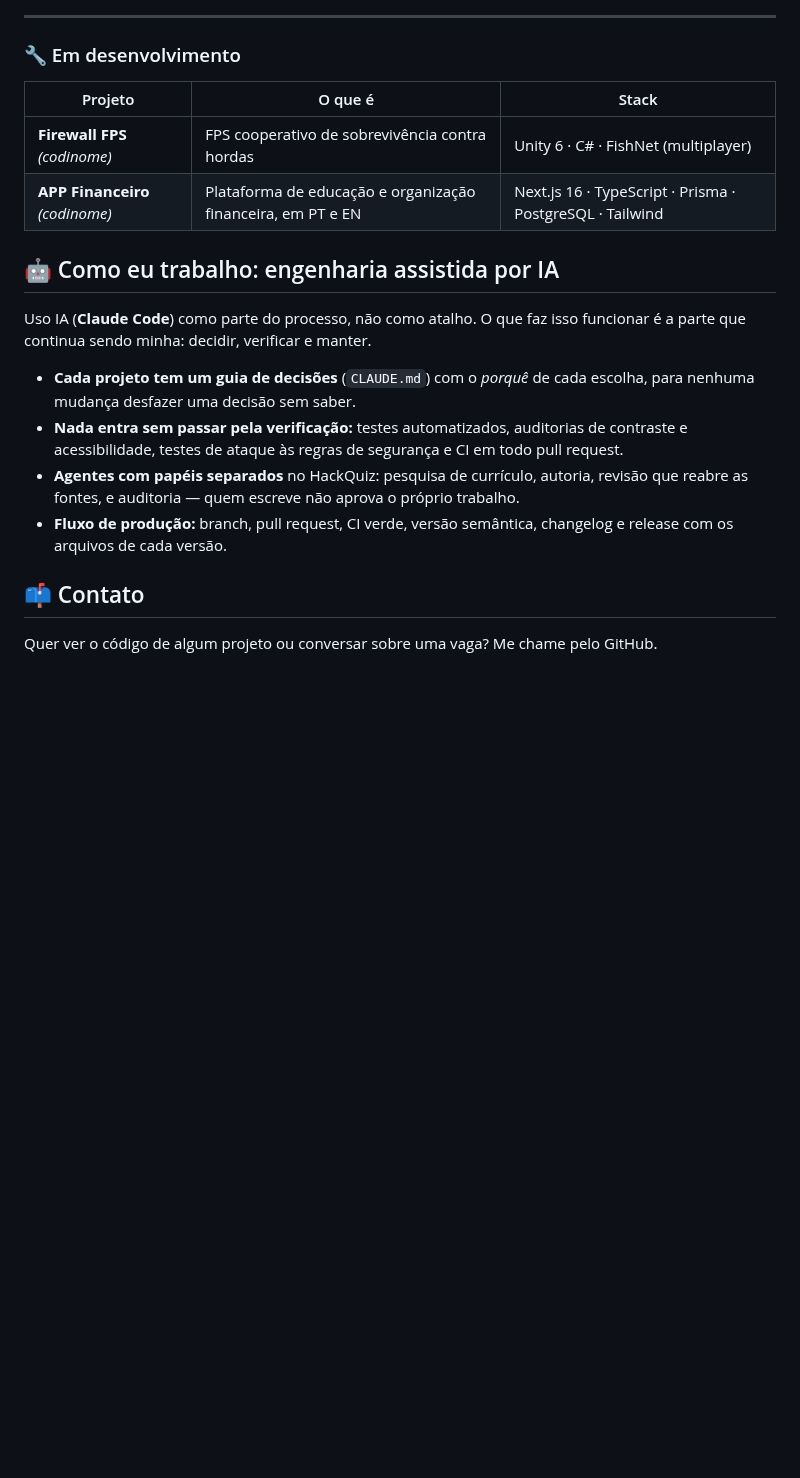
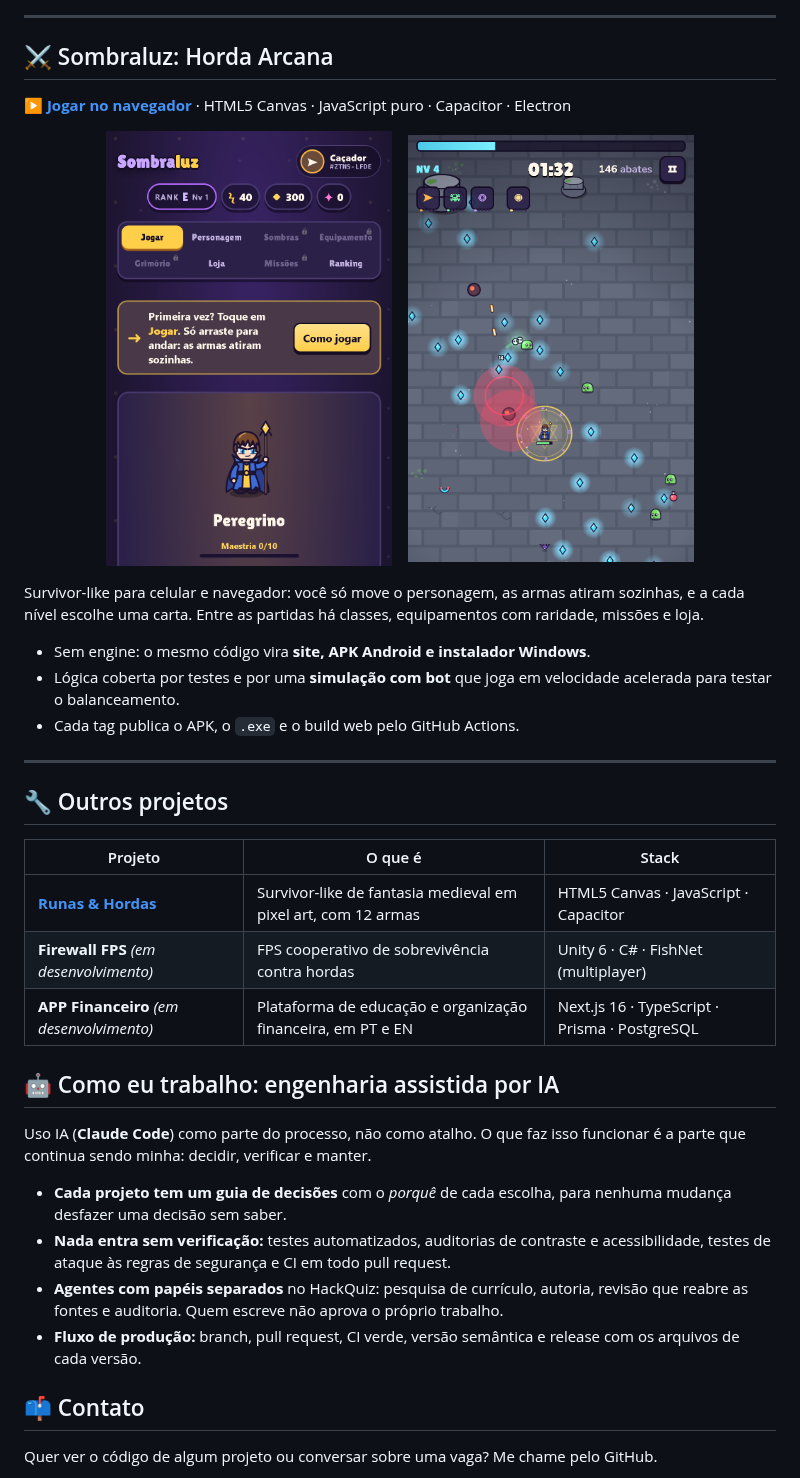
Before and after one commit to O-Azevedo/O-Azevedo, a Markdown page: README.md, the part around one of its changes. Rendered like a GitHub page; pictures changed too: img/sombraluz-jogo.png (added), img/sombraluz-menu.png (added); blank space fills up the shorter version.

```diff
--- a/README.md
+++ b/README.md
@@ -71,22 +81,43 @@ classes, equipamentos com raridade, missões e loja.
 
 ---
 
-### 🔧 Em desenvolvimento
+## ⚔️ Sombraluz: Horda Arcana
+
+**[▶ Jogar no navegador](https://sombraluz.vercel.app)** · HTML5 Canvas · JavaScript puro · Capacitor · Electron
+
+<p align="center">
+  <a href="https://sombraluz.vercel.app"><img src="img/sombraluz-menu.png" alt="Sombraluz: menu com o personagem Peregrino, rank, moedas e as abas de jogo" width="38%"></a>
+  &nbsp;&nbsp;
+  <a href="https://sombraluz.vercel.app"><img src="img/sombraluz-jogo.png" alt="Sombraluz: partida aos 1:32, nível 4, 146 abates, o personagem cercado de cristais e inimigos" width="38%"></a>
+</p>
+
+Survivor-like para celular e navegador: você só move o personagem, as armas
+atiram sozinhas, e a cada nível escolhe uma carta. Entre as partidas há classes,
+equipamentos com raridade, missões e loja.
+
+- Sem engine: o mesmo código vira **site, APK Android e instalador Windows**.
+- Lógica coberta por testes e por uma **simulação com bot** que joga em velocidade acelerada para testar o balanceamento.
+- Cada tag publica o APK, o `.exe` e o build web pelo GitHub Actions.
+
+---
+
+## 🔧 Outros projetos
 
 | Projeto | O que é | Stack |
 |---|---|---|
-| **Firewall FPS** *(codinome)* | FPS cooperativo de sobrevivência contra hordas | Unity 6 · C# · FishNet (multiplayer) |
-| **APP Financeiro** *(codinome)* | Plataforma de educação e organização financeira, em PT e EN | Next.js 16 · TypeScript · Prisma · PostgreSQL · Tailwind |
+| **[Runas & Hordas](https://runas-e-hordas.vercel.app)** | Survivor-like de fantasia medieval em pixel art, com 12 armas | HTML5 Canvas · JavaScript · Capacitor |
+| **Firewall FPS** *(em desenvolvimento)* | FPS cooperativo de sobrevivência contra hordas | Unity 6 · C# · FishNet (multiplayer) |
+| **APP Financeiro** *(em desenvolvimento)* | Plataforma de educação e organização financeira, em PT e EN | Next.js 16 · TypeScript · Prisma · PostgreSQL |
 
 ## 🤖 Como eu trabalho: engenharia assistida por IA
 
 Uso IA (**Claude Code**) como parte do processo, não como atalho. O que faz
 isso funcionar é a parte que continua sendo minha: decidir, verificar e manter.
 
-- **Cada projeto tem um guia de decisões** (`CLAUDE.md`) com o *porquê* de cada escolha, para nenhuma mudança desfazer uma decisão sem saber.
-- **Nada entra sem passar pela verificação:** testes automatizados, auditorias de contraste e acessibilidade, testes de ataque às regras de segurança e CI em todo pull request.
-- **Agentes com papéis separados** no HackQuiz: pesquisa de currículo, autoria, revisão que reabre as fontes, e auditoria — quem escreve não aprova o próprio trabalho.
-- **Fluxo de produção:** branch, pull request, CI verde, versão semântica, changelog e release com os arquivos de cada versão.
+- **Cada projeto tem um guia de decisões** com o *porquê* de cada escolha, para nenhuma mudança desfazer uma decisão sem saber.
+- **Nada entra sem verificação:** testes automatizados, auditorias de contraste e acessibilidade, testes de ataque às regras de segurança e CI em todo pull request.
+- **Agentes com papéis separados** no HackQuiz: pesquisa de currículo, autoria, revisão que reabre as fontes e auditoria. Quem escreve não aprova o próprio trabalho.
+- **Fluxo de produção:** branch, pull request, CI verde, versão semântica e release com os arquivos de cada versão.
 
 ## 📫 Contato
 
```
Also changed, not shown: other parts of README.md (+40 -30 lines), img/hackquiz-termo.png (added), img/hackquiz.png, img/rpg-cidade.png (added), img/rpg-mapa.png.
